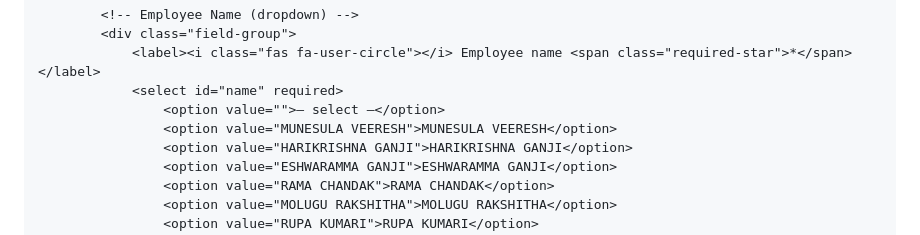
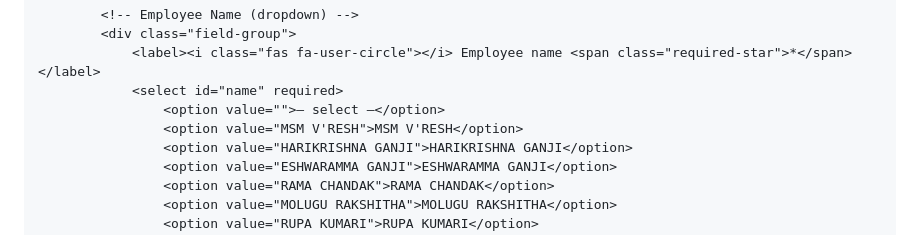
Before and after one commit to pathinnovators/Employee_Daily_Report, a Markdown page: README.md, the part around the change. Drawn GitHub-style.

Commit message:
Update employee name option in README

```diff
--- a/README.md
+++ b/README.md
@@ -478,7 +478,7 @@
                 <label><i class="fas fa-user-circle"></i> Employee name <span class="required-star">*</span></label>
                 <select id="name" required>
                     <option value="">— select —</option>
-                    <option value="MUNESULA VEERESH">MUNESULA VEERESH</option>
+                    <option value="MSM V'RESH">MSM V'RESH</option>
                     <option value="HARIKRISHNA GANJI">HARIKRISHNA GANJI</option>
                     <option value="ESHWARAMMA GANJI">ESHWARAMMA GANJI</option>
                     <option value="RAMA CHANDAK">RAMA CHANDAK</option>
```
